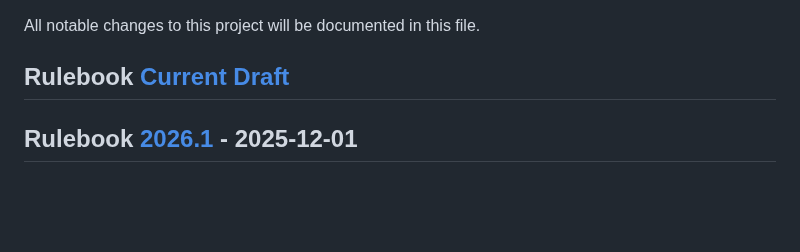
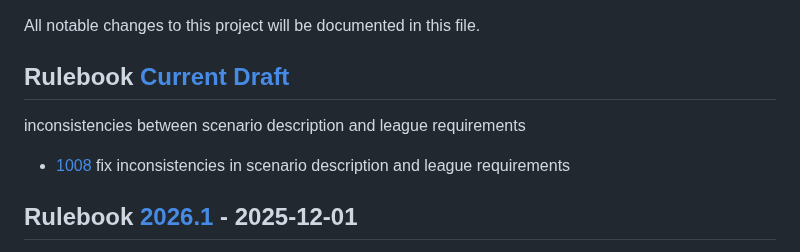
Before and after one commit to RoboCupAtHome/RuleBook, a Markdown page: CHANGELOG.md, the part around the change. Drawn GitHub-style; blank space fills up the shorter version.

Commit message:
changelog

```diff
--- a/CHANGELOG.md
+++ b/CHANGELOG.md
@@ -12,6 +12,10 @@
 All notable changes to this project will be documented in this file.
 
 ## Rulebook [Current Draft]
+
+inconsistencies between scenario description and league requirements
+
+* [1008](https://github.com/RoboCupAtHome/RuleBook/pull/1008) fix inconsistencies in scenario description and league requirements
 
 ## Rulebook [2026.1] - 2025-12-01
 
```
